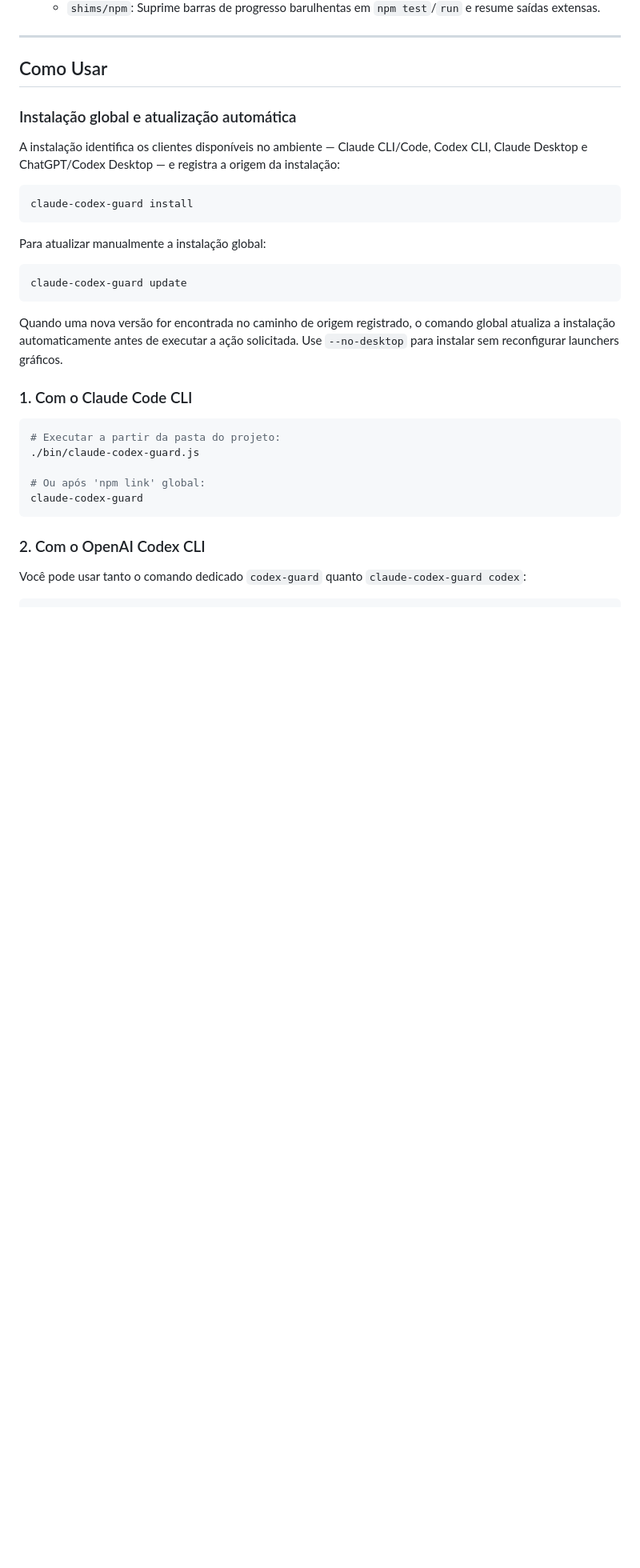
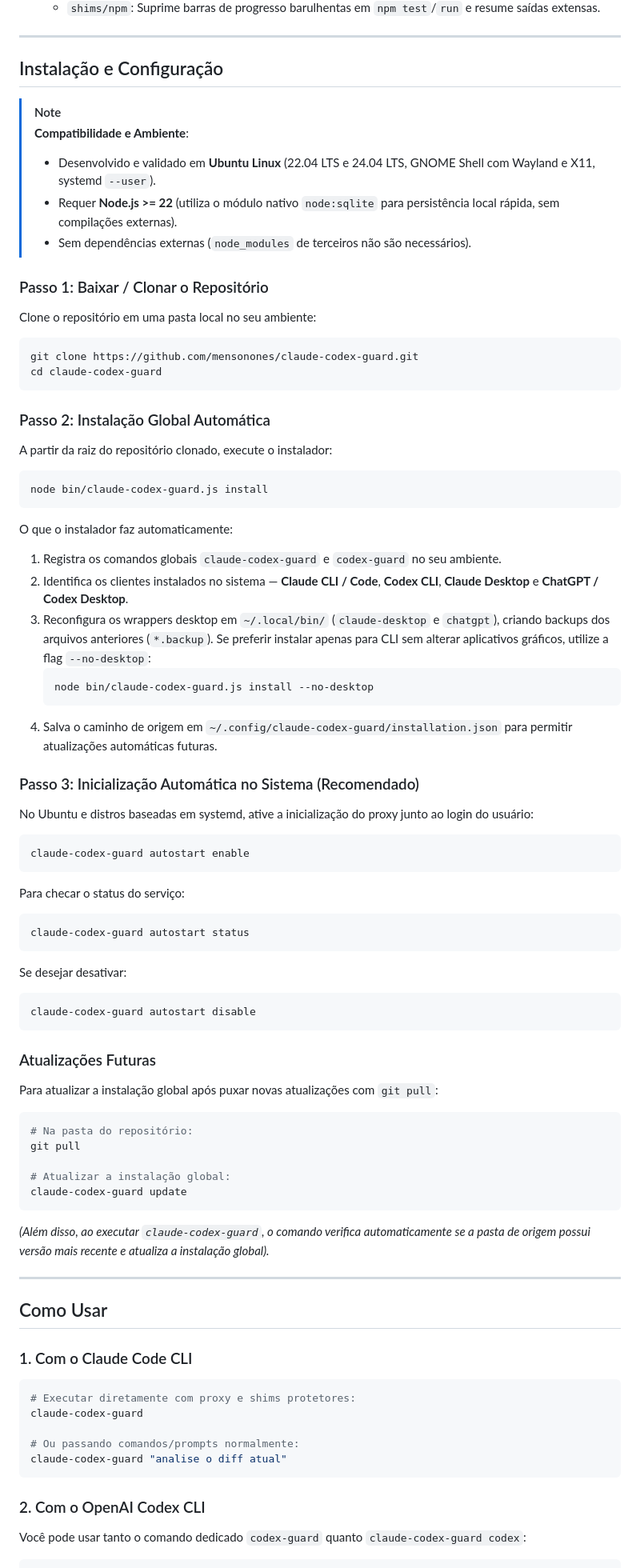
Before and after one commit to mensonones/claude-codex-guard, a Markdown page: README.md, the part around one of its changes. Shown at 80% size. Rendered like a GitHub page; blank space fills up the shorter version.

Commit message:
docs: clarify installation steps, repo cloning and Ubuntu environment in README

````diff
--- a/README.md
+++ b/README.md
@@ -30,31 +30,83 @@ O **Claude-Codex-Guard** atua em duas frentes complementares:
 
 ---
 
-## Como Usar
+## Instalação e Configuração
 
-### Instalação global e atualização automática
+> [!NOTE]
+> **Compatibilidade e Ambiente**:
+> - Desenvolvido e validado em **Ubuntu Linux** (22.04 LTS e 24.04 LTS, GNOME Shell com Wayland e X11, systemd `--user`).
+> - Requer **Node.js >= 22** (utiliza o módulo nativo `node:sqlite` para persistência local rápida, sem compilações externas).
+> - Sem dependências externas (`node_modules` de terceiros não são necessários).
 
-A instalação identifica os clientes disponíveis no ambiente — Claude CLI/Code, Codex CLI, Claude Desktop e ChatGPT/Codex Desktop — e registra a origem da instalação:
+### Passo 1: Baixar / Clonar o Repositório
+
+Clone o repositório em uma pasta local no seu ambiente:
 
 ```bash
-claude-codex-guard install
+git clone https://github.com/mensonones/claude-codex-guard.git
+cd claude-codex-guard
 ```
 
-Para atualizar manualmente a instalação global:
+### Passo 2: Instalação Global Automática
+
+A partir da raiz do repositório clonado, execute o instalador:
 
 ```bash
+node bin/claude-codex-guard.js install
+```
+
+O que o instalador faz automaticamente:
+1. Registra os comandos globais `claude-codex-guard` e `codex-guard` no seu ambiente.
+2. Identifica os clientes instalados no sistema — **Claude CLI / Code**, **Codex CLI**, **Claude Desktop** e **ChatGPT / Codex Desktop**.
+3. Reconfigura os wrappers desktop em `~/.local/bin/` (`claude-desktop` e `chatgpt`), criando backups dos arquivos anteriores (`*.backup`). Se preferir instalar apenas para CLI sem alterar aplicativos gráficos, utilize a flag `--no-desktop`:
+   ```bash
+   node bin/claude-codex-guard.js install --no-desktop
+   ```
+4. Salva o caminho de origem em `~/.config/claude-codex-guard/installation.json` para permitir atualizações automáticas futuras.
+
+### Passo 3: Inicialização Automática no Sistema (Recomendado)
+
+No Ubuntu e distros baseadas em systemd, ative a inicialização do proxy junto ao login do usuário:
+
+```bash
+claude-codex-guard autostart enable
+```
+
+Para checar o status do serviço:
+```bash
+claude-codex-guard autostart status
+```
+
+Se desejar desativar:
+```bash
+claude-codex-guard autostart disable
+```
+
+### Atualizações Futuras
+
+Para atualizar a instalação global após puxar novas atualizações com `git pull`:
+
+```bash
+# Na pasta do repositório:
+git pull
+
+# Atualizar a instalação global:
 claude-codex-guard update
 ```
 
-Quando uma nova versão for encontrada no caminho de origem registrado, o comando global atualiza a instalação automaticamente antes de executar a ação solicitada. Use `--no-desktop` para instalar sem reconfigurar launchers gráficos.
+*(Além disso, ao executar `claude-codex-guard`, o comando verifica automaticamente se a pasta de origem possui versão mais recente e atualiza a instalação global).*
+
+---
+
+## Como Usar
 
 ### 1. Com o Claude Code CLI
 ```bash
-# Executar a partir da pasta do projeto:
-./bin/claude-codex-guard.js
+# Executar diretamente com proxy e shims protetores:
+claude-codex-guard
 
-# Ou após 'npm link' global:
-claude-codex-guard
+# Ou passando comandos/prompts normalmente:
+claude-codex-guard "analise o diff atual"
 ```
 
 ### 2. Com o OpenAI Codex CLI
````
Also changed, not shown: other parts of README.md (+26 -42 lines).
